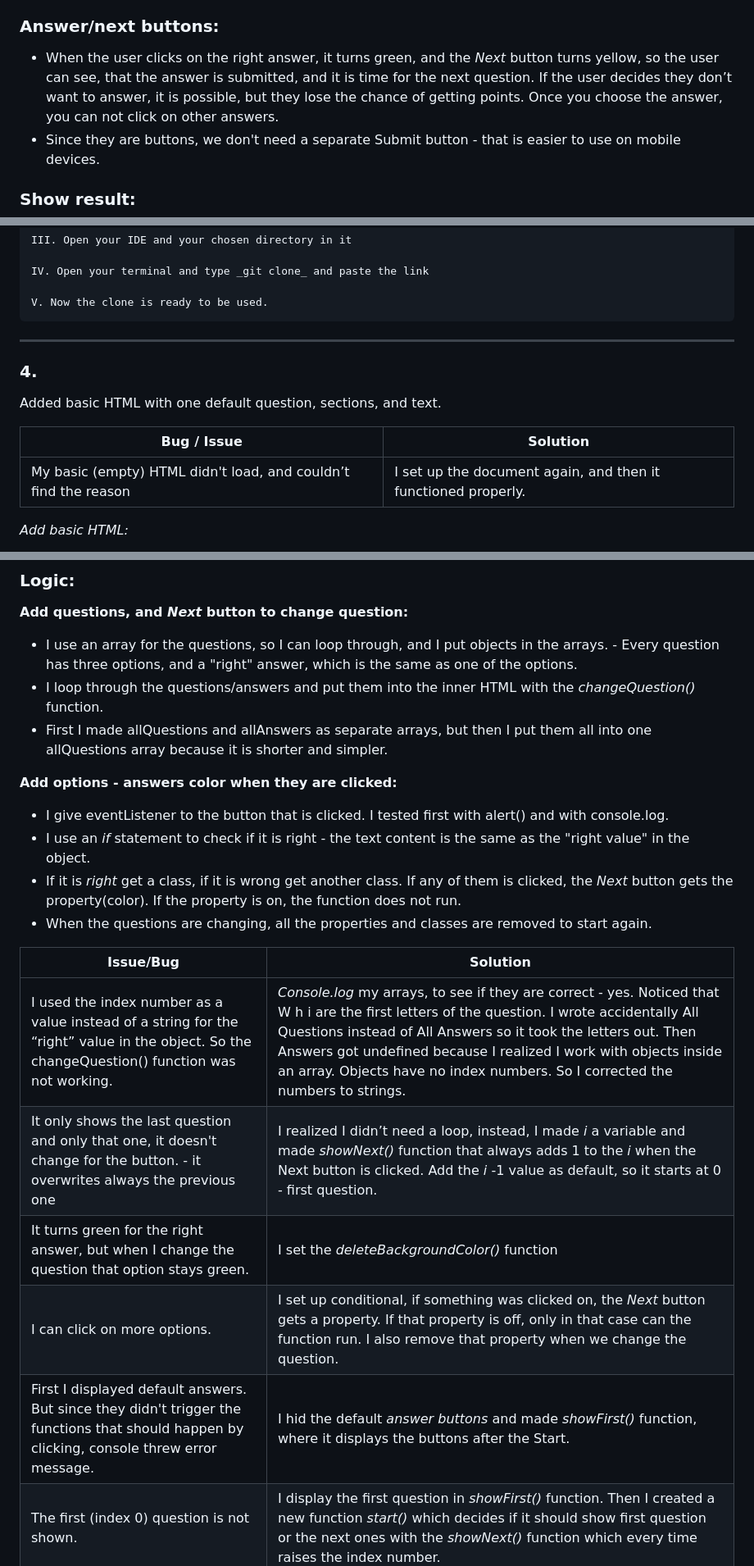
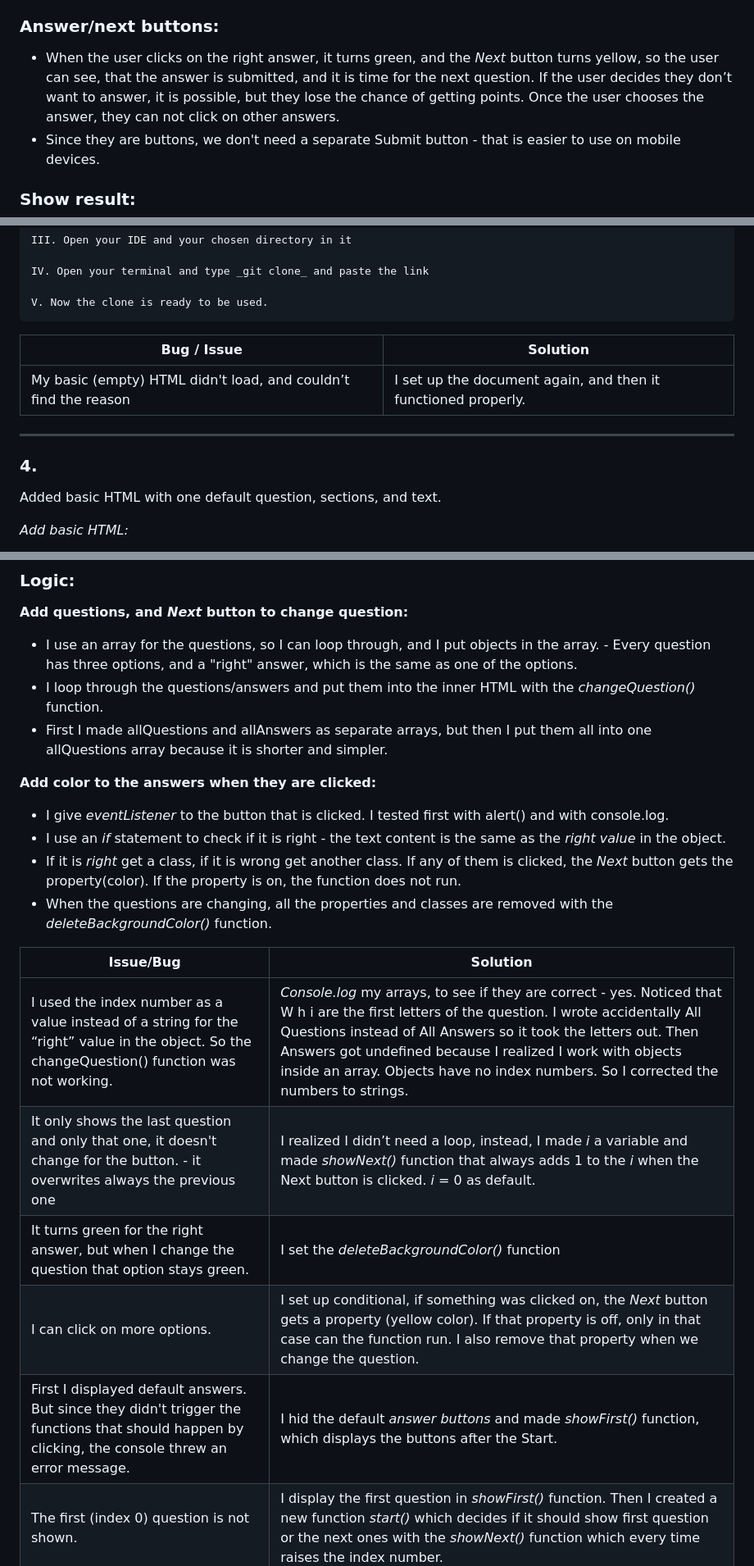
Before and after one commit to saroltah/def-leppard-quiz, a Markdown page: README.md, 3 parts joined by grey strips. Shown at 82% size. GitHub-like rendering.

```diff
--- a/README.md
+++ b/README.md
@@ -27,7 +27,7 @@ _Goal of this website:_ to entertain people, to give some new information, and t
 
 ### Answer/next buttons:
 
-- When the user clicks on the right answer, it turns green, and the _Next_ button turns yellow, so the user can see, that the answer is submitted, and it is time for the next question. If the user decides they don’t want to answer, it is possible, but they lose the chance of getting points. Once you choose the answer, you can not click on other answers.
+- When the user clicks on the right answer, it turns green, and the _Next_ button turns yellow, so the user can see, that the answer is submitted, and it is time for the next question. If the user decides they don’t want to answer, it is possible, but they lose the chance of getting points. Once the user chooses the answer, they can not click on other answers.
 - Since they are buttons, we don't need a separate Submit button - that is easier to use on mobile devices.
 
 ### Show result:
@@ -132,16 +132,18 @@ I created the initial folders, files, and links, then published the page on GitH
 
     V. Now the clone is ready to be used.
 
----
-
-### 4.
-
-Added basic HTML with one default question, sections, and text.
 </br>
 
 | Bug / Issue                                                     | Solution                                                      |
 | --------------------------------------------------------------- | ------------------------------------------------------------- |
 | My basic (empty) HTML didn't load, and couldn’t find the reason | I set up the document again, and then it functioned properly. |
+---
+
+</br>
+
+### 4.
+
+Added basic HTML with one default question, sections, and text.
 
 </br>
 
@@ -175,28 +177,28 @@ _Figure out what functions I need:_
 
 **Add questions, and _Next_ button to change question:**
 
-- I use an array for the questions, so I can loop through, and I put objects in the arrays. - Every question has three options, and a "right" answer, which is the same as one of the options.
+- I use an array for the questions, so I can loop through, and I put objects in the array. - Every question has three options, and a "right" answer, which is the same as one of the options.
 - I loop through the questions/answers and put them into the inner HTML with the _changeQuestion()_ function.
 - First I made allQuestions and allAnswers as separate arrays, but then I put them all into one allQuestions array because it is shorter and simpler.
 
 </br>
 
-**Add options - answers color when they are clicked:**
+**Add color to the answers when they are clicked:**
 
-- I give eventListener to the button that is clicked. I tested first with alert() and with console.log.
-- I use an _if_ statement to check if it is right - the text content is the same as the "right value" in the object.
+- I give _eventListener_ to the button that is clicked. I tested first with alert() and with console.log.
+- I use an _if_ statement to check if it is right - the text content is the same as the _right value_ in the object.
 - If it is _right_ get a class, if it is wrong get another class. If any of them is clicked, the _Next_ button gets the property(color). If the property is on, the function does not run.
-- When the questions are changing, all the properties and classes are removed to start again.
+- When the questions are changing, all the properties and classes are removed  with the _deleteBackgroundColor()_ function.
 
 </br>
 
 | Issue/Bug                                                                                                                                     | Solution                                                                                                                                                                                                                                                                                                                                                            |
 | --------------------------------------------------------------------------------------------------------------------------------------------- | ------------------------------------------------------------------------------------------------------------------------------------------------------------------------------------------------------------------------------------------------------------------------------------------------------------------------------------------------------------------- |
 | I used the index number as a value instead of a string for the “right” value in the object. So the changeQuestion() function was not working. | _Console.log_ my arrays, to see if they are correct - yes. Noticed that W h i are the first letters of the question. I wrote accidentally All Questions instead of All Answers so it took the letters out. Then Answers got undefined because I realized I work with objects inside an array. Objects have no index numbers. So I corrected the numbers to strings. |
-| It only shows the last question and only that one, it doesn't change for the button. - it overwrites always the previous one                  | I realized I didn’t need a loop, instead, I made _i_ a variable and made _showNext()_ function that always adds 1 to the _i_ when the Next button is clicked. Add the _i_ -1 value as default, so it starts at 0 - first question.                                                                                                                                  |
+| It only shows the last question and only that one, it doesn't change for the button. - it overwrites always the previous one                  | I realized I didn’t need a loop, instead, I made _i_ a variable and made _showNext()_ function that always adds 1 to the _i_ when the Next button is  clicked. _i_ = 0 as default.                                                                                                                                 |
 | It turns green for the right answer, but when I change the question that option stays green.                                                  | I set the _deleteBackgroundColor()_ function                                                                                                                                                                                                                                                                                                                        |
-| I can click on more options.                                                                                                                  | I set up conditional, if something was clicked on, the _Next_ button gets a property. If that property is off, only in that case can the function run. I also remove that property when we change the question.                                                                                                                                                     |
-| First I displayed default answers. But since they didn't trigger the functions that should happen by clicking, console threw error message.   | I hid the default _answer buttons_ and made _showFirst()_ function, where it displays the buttons after the Start.                                                                                                                                                                                                                                                  |
+| I can click on more options.                                                                                                                  | I set up conditional, if something was clicked on, the _Next_ button gets a property (yellow color). If that property is off, only in that case can the function run. I also remove that property when we change the question.                                                                                                                                                     |
+| First I displayed default answers. But since they didn't trigger the functions that should happen by clicking, the console threw an error message.   | I hid the default _answer buttons_ and made _showFirst()_ function, which displays the buttons after the Start.                                                                                                                                                                                                                                                  |
 | The first (index 0) question is not shown.                                                                                                    | I display the first question in _showFirst()_ function. Then I created a new function _start()_ which decides if it should show first question or the next ones with the _showNext()_ function which every time raises the index number.                                                                                                                            |
 
 </br>
```
Also changed, not shown: other parts of README.md (+12 -12 lines).
